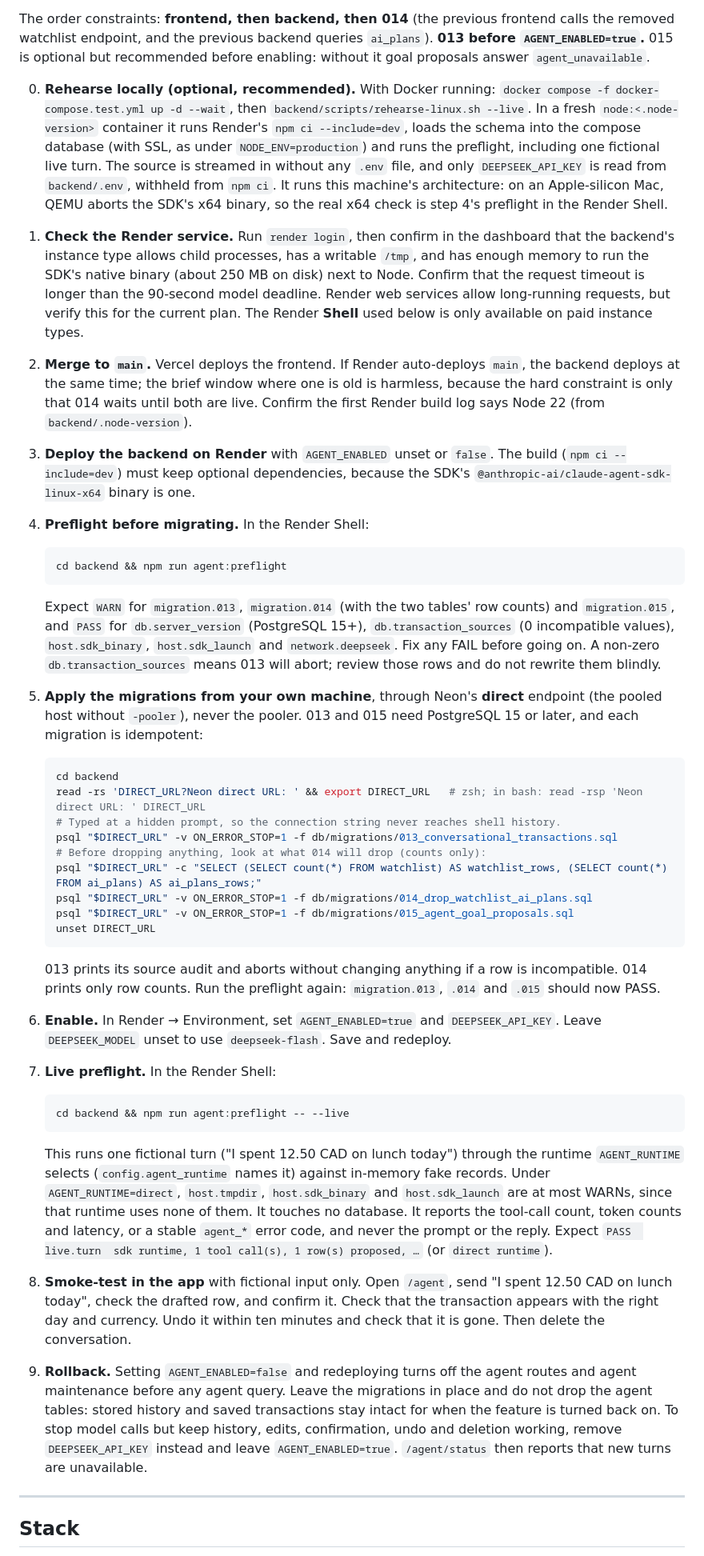
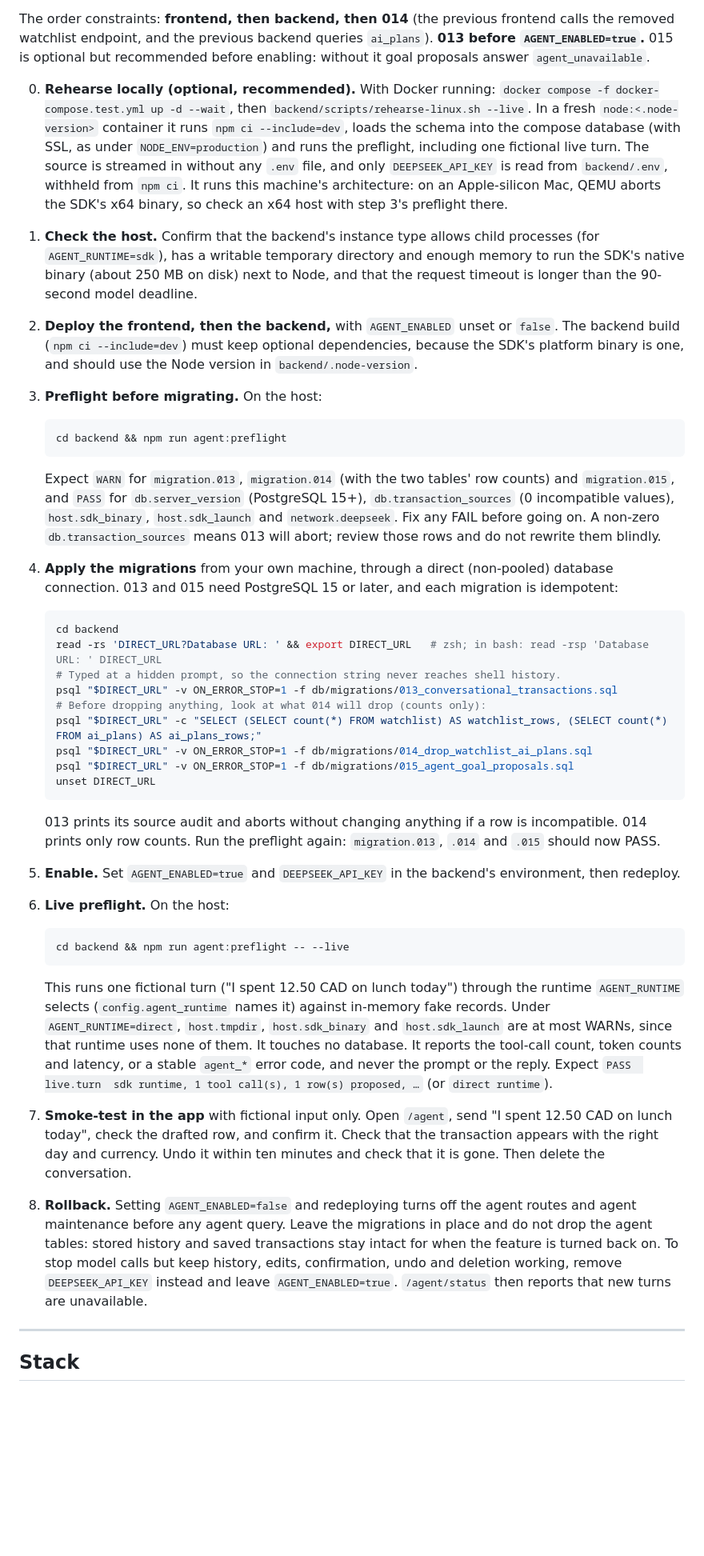
Before and after one commit to rick-mingyu-liu/MindGo, a Markdown page: README.md, the part around one of its changes. Shown at 80% size. Rendered like a GitHub page; blank space fills up the shorter version.

Commit message:
docs(readme): trim operational detail; link privacy policy and STATUS.md
Co-Authored-By: Claude Opus 5.5 (1M context) <noreply@anthropic.com>

````diff
--- a/README.md
+++ b/README.md
@@ -620,22 +608,21 @@ This is an opt-in behavioral evaluation, not a CI model-quality guarantee: repli
 
 The order constraints: **frontend, then backend, then 014** (the previous frontend calls the removed watchlist endpoint, and the previous backend queries `ai_plans`). **013 before `AGENT_ENABLED=true`.** 015 is optional but recommended before enabling: without it goal proposals answer `agent_unavailable`.
 
-0. **Rehearse locally (optional, recommended).** With Docker running: `docker compose -f docker-compose.test.yml up -d --wait`, then `backend/scripts/rehearse-linux.sh --live`. In a fresh `node:<.node-version>` container it runs Render's `npm ci --include=dev`, loads the schema into the compose database (with SSL, as under `NODE_ENV=production`) and runs the preflight, including one fictional live turn. The source is streamed in without any `.env` file, and only `DEEPSEEK_API_KEY` is read from `backend/.env`, withheld from `npm ci`. It runs this machine's architecture: on an Apple-silicon Mac, QEMU aborts the SDK's x64 binary, so the real x64 check is step 4's preflight in the Render Shell.
-1. **Check the Render service.** Run `render login`, then confirm in the dashboard that the backend's instance type allows child processes, has a writable `/tmp`, and has enough memory to run the SDK's native binary (about 250 MB on disk) next to Node. Confirm that the request timeout is longer than the 90-second model deadline. Render web services allow long-running requests, but verify this for the current plan. The Render **Shell** used below is only available on paid instance types.
-2. **Merge to `main`.** Vercel deploys the frontend. If Render auto-deploys `main`, the backend deploys at the same time; the brief window where one is old is harmless, because the hard constraint is only that 014 waits until both are live. Confirm the first Render build log says Node 22 (from `backend/.node-version`).
-3. **Deploy the backend on Render** with `AGENT_ENABLED` unset or `false`. The build (`npm ci --include=dev`) must keep optional dependencies, because the SDK's `@anthropic-ai/claude-agent-sdk-linux-x64` binary is one.
-4. **Preflight before migrating.** In the Render Shell:
+0. **Rehearse locally (optional, recommended).** With Docker running: `docker compose -f docker-compose.test.yml up -d --wait`, then `backend/scripts/rehearse-linux.sh --live`. In a fresh `node:<.node-version>` container it runs `npm ci --include=dev`, loads the schema into the compose database (with SSL, as under `NODE_ENV=production`) and runs the preflight, including one fictional live turn. The source is streamed in without any `.env` file, and only `DEEPSEEK_API_KEY` is read from `backend/.env`, withheld from `npm ci`. It runs this machine's architecture: on an Apple-silicon Mac, QEMU aborts the SDK's x64 binary, so check an x64 host with step 3's preflight there.
+1. **Check the host.** Confirm that the backend's instance type allows child processes (for `AGENT_RUNTIME=sdk`), has a writable temporary directory and enough memory to run the SDK's native binary (about 250 MB on disk) next to Node, and that the request timeout is longer than the 90-second model deadline.
+2. **Deploy the frontend, then the backend,** with `AGENT_ENABLED` unset or `false`. The backend build (`npm ci --include=dev`) must keep optional dependencies, because the SDK's platform binary is one, and should use the Node version in `backend/.node-version`.
+3. **Preflight before migrating.** On the host:
 
    ```bash
    cd backend && npm run agent:preflight
    ```
 
    Expect `WARN` for `migration.013`, `migration.014` (with the two tables' row counts) and `migration.015`, and `PASS` for `db.server_version` (PostgreSQL 15+), `db.transaction_sources` (0 incompatible values), `host.sdk_binary`, `host.sdk_launch` and `network.deepseek`. Fix any FAIL before going on. A non-zero `db.transaction_sources` means 013 will abort; review those rows and do not rewrite them blindly.
-5. **Apply the migrations from your own machine**, through Neon's **direct** endpoint (the pooled host without `-pooler`), never the pooler. 013 and 015 need PostgreSQL 15 or later, and each migration is idempotent:
+4. **Apply the migrations** from your own machine, through a direct (non-pooled) database connection. 013 and 015 need PostgreSQL 15 or later, and each migration is idempotent:
 
    ```bash
    cd backend
-   read -rs 'DIRECT_URL?Neon direct URL: ' && export DIRECT_URL   # zsh; in bash: read -rsp 'Neon direct URL: ' DIRECT_URL
+   read -rs 'DIRECT_URL?Database URL: ' && export DIRECT_URL   # zsh; in bash: read -rsp 'Database URL: ' DIRECT_URL
    # Typed at a hidden prompt, so the connection string never reaches shell history.
    psql "$DIRECT_URL" -v ON_ERROR_STOP=1 -f db/migrations/013_conversational_transactions.sql
    # Before dropping anything, look at what 014 will drop (counts only):
@@ -646,16 +633,16 @@ The order constraints: **frontend, then backend, then 014** (the previous fronte
    ```
 
    013 prints its source audit and aborts without changing anything if a row is incompatible. 014 prints only row counts. Run the preflight again: `migration.013`, `.014` and `.015` should now PASS.
-6. **Enable.** In Render → Environment, set `AGENT_ENABLED=true` and `DEEPSEEK_API_KEY`. Leave `DEEPSEEK_MODEL` unset to use `deepseek-flash`. Save and redeploy.
-7. **Live preflight.** In the Render Shell:
+5. **Enable.** Set `AGENT_ENABLED=true` and `DEEPSEEK_API_KEY` in the backend's environment, then redeploy.
+6. **Live preflight.** On the host:
 
    ```bash
    cd backend && npm run agent:preflight -- --live
    ```
 
    This runs one fictional turn ("I spent 12.50 CAD on lunch today") through the runtime `AGENT_RUNTIME` selects (`config.agent_runtime` names it) against in-memory fake records. Under `AGENT_RUNTIME=direct`, `host.tmpdir`, `host.sdk_binary` and `host.sdk_launch` are at most WARNs, since that runtime uses none of them. It touches no database. It reports the tool-call count, token counts and latency, or a stable `agent_*` error code, and never the prompt or the reply. Expect `PASS  live.turn  sdk runtime, 1 tool call(s), 1 row(s) proposed, …` (or `direct runtime`).
-8. **Smoke-test in the app** with fictional input only. Open `/agent`, send "I spent 12.50 CAD on lunch today", check the drafted row, and confirm it. Check that the transaction appears with the right day and currency. Undo it within ten minutes and check that it is gone. Then delete the conversation.
-9. **Rollback.** Setting `AGENT_ENABLED=false` and redeploying turns off the agent routes and agent maintenance before any agent query. Leave the migrations in place and do not drop the agent tables: stored history and saved transactions stay intact for when the feature is turned back on. To stop model calls but keep history, edits, confirmation, undo and deletion working, remove `DEEPSEEK_API_KEY` instead and leave `AGENT_ENABLED=true`. `/agent/status` then reports that new turns are unavailable.
+7. **Smoke-test in the app** with fictional input only. Open `/agent`, send "I spent 12.50 CAD on lunch today", check the drafted row, and confirm it. Check that the transaction appears with the right day and currency. Undo it within ten minutes and check that it is gone. Then delete the conversation.
+8. **Rollback.** Setting `AGENT_ENABLED=false` and redeploying turns off the agent routes and agent maintenance before any agent query. Leave the migrations in place and do not drop the agent tables: stored history and saved transactions stay intact for when the feature is turned back on. To stop model calls but keep history, edits, confirmation, undo and deletion working, remove `DEEPSEEK_API_KEY` instead and leave `AGENT_ENABLED=true`. `/agent/status` then reports that new turns are unavailable.
 
 ---
 
````
Also changed, not shown: other parts of README.md (+28 -40 lines).
